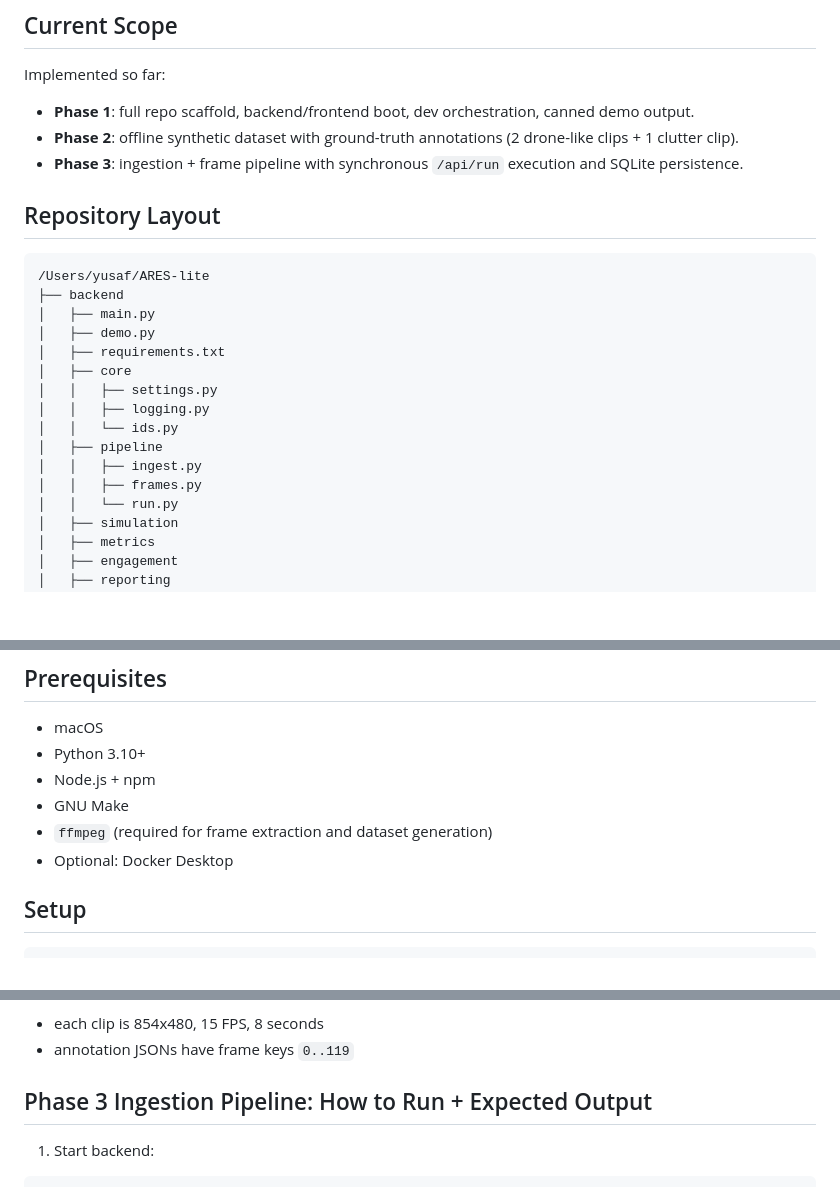
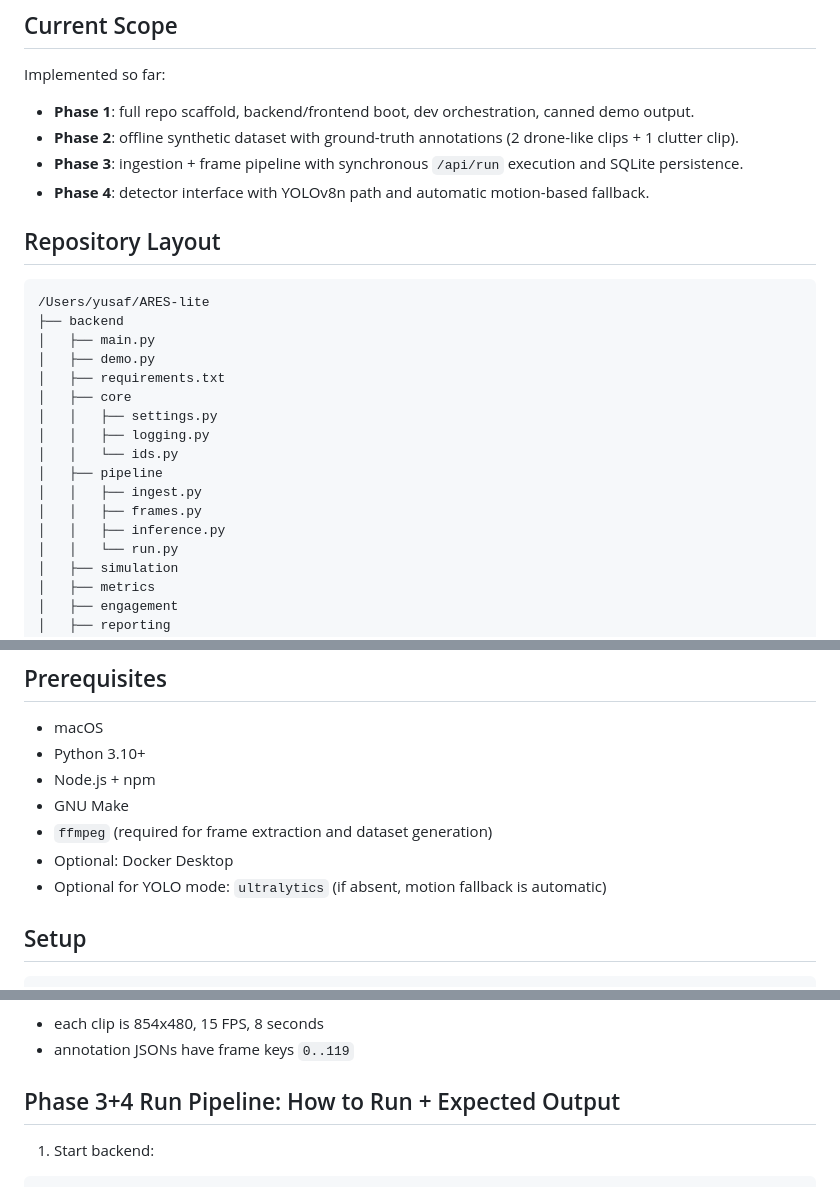
Before and after one commit to giselleevita/ares-lite, a Markdown page: README.md, 3 parts joined by grey strips. Rendered like a GitHub page; blank space fills up the shorter version.

```diff
--- a/README.md
+++ b/README.md
@@ -8,6 +8,7 @@ Implemented so far:
 - **Phase 1**: full repo scaffold, backend/frontend boot, dev orchestration, canned demo output.
 - **Phase 2**: offline synthetic dataset with ground-truth annotations (2 drone-like clips + 1 clutter clip).
 - **Phase 3**: ingestion + frame pipeline with synchronous `/api/run` execution and SQLite persistence.
+- **Phase 4**: detector interface with YOLOv8n path and automatic motion-based fallback.
 
 ## Repository Layout
 
@@ -24,6 +25,7 @@ Implemented so far:
 │   ├── pipeline
 │   │   ├── ingest.py
 │   │   ├── frames.py
+│   │   ├── inference.py
 │   │   └── run.py
 │   ├── simulation
 │   ├── metrics
@@ -57,6 +59,7 @@ Implemented so far:
 - GNU Make
 - `ffmpeg` (required for frame extraction and dataset generation)
 - Optional: Docker Desktop
+- Optional for YOLO mode: `ultralytics` (if absent, motion fallback is automatic)
 
 ## Setup
 
@@ -113,7 +116,7 @@ Sanity checks:
 - each clip is 854x480, 15 FPS, 8 seconds
 - annotation JSONs have frame keys `0..119`
 
-## Phase 3 Ingestion Pipeline: How to Run + Expected Output
+## Phase 3+4 Run Pipeline: How to Run + Expected Output
 
 1. Start backend:
 
```
Also changed, not shown: other parts of README.md (+9 -2 lines).
